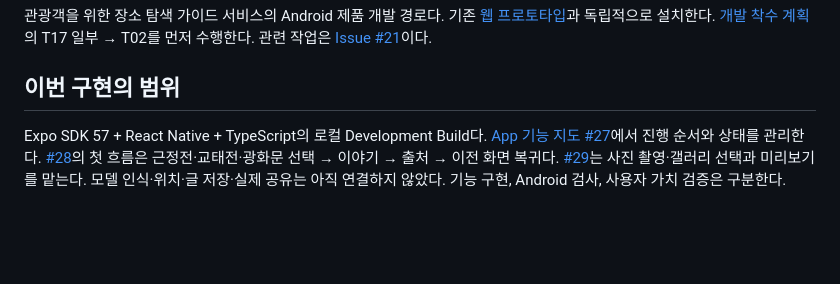
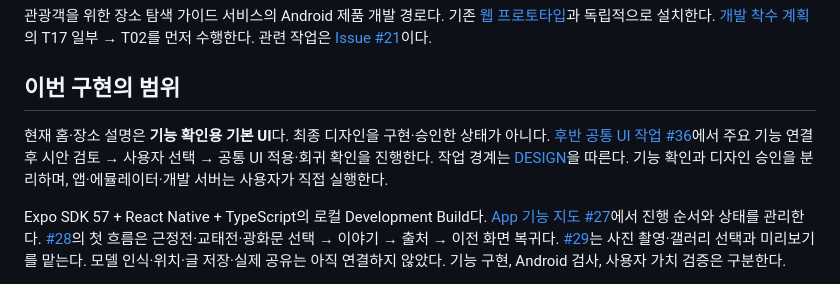
Before and after one commit to HyunKN/visual-travel-guide, a Markdown page: mobile/README.md, the part around the change. Drawn GitHub-style; blank space fills up the shorter version.

Commit message:
docs(app): distinguish functional UI from later design work

```diff
--- a/mobile/README.md
+++ b/mobile/README.md
@@ -3,6 +3,8 @@
 관광객을 위한 장소 탐색 가이드 서비스의 Android 제품 개발 경로다. 기존 [웹 프로토타입](../prototype/README.md)과 독립적으로 설치한다. [개발 착수 계획](../docs/experiments/sprint1-development-readiness.md)의 T17 일부 → T02를 먼저 수행한다. 관련 작업은 [Issue #21](https://github.com/HyunKN/visual-travel-guide/issues/21)이다.
 
 ## 이번 구현의 범위
+
+현재 홈·장소 설명은 **기능 확인용 기본 UI**다. 최종 디자인을 구현·승인한 상태가 아니다. [후반 공통 UI 작업 #36](https://github.com/HyunKN/visual-travel-guide/issues/36)에서 주요 기능 연결 후 시안 검토 → 사용자 선택 → 공통 UI 적용·회귀 확인을 진행한다. 작업 경계는 [DESIGN](../docs/DESIGN.md#기능-확인용-ui와-후반-최종-ui-작업)을 따른다. 기능 확인과 디자인 승인을 분리하며, 앱·에뮬레이터·개발 서버는 사용자가 직접 실행한다.
 
 Expo SDK 57 + React Native + TypeScript의 로컬 Development Build다. [App 기능 지도 #27](https://github.com/HyunKN/visual-travel-guide/issues/27)에서 진행 순서와 상태를 관리한다. [#28](https://github.com/HyunKN/visual-travel-guide/issues/28)의 첫 흐름은 근정전·교태전·광화문 선택 → 이야기 → 출처 → 이전 화면 복귀다. [#29](https://github.com/HyunKN/visual-travel-guide/issues/29)는 사진 촬영·갤러리 선택과 미리보기를 맡는다. 모델 인식·위치·글 저장·실제 공유는 아직 연결하지 않았다. 기능 구현, Android 검사, 사용자 가치 검증은 구분한다.
 
```
Also changed, not shown: docs/DESIGN.md (+10 -0 lines).
